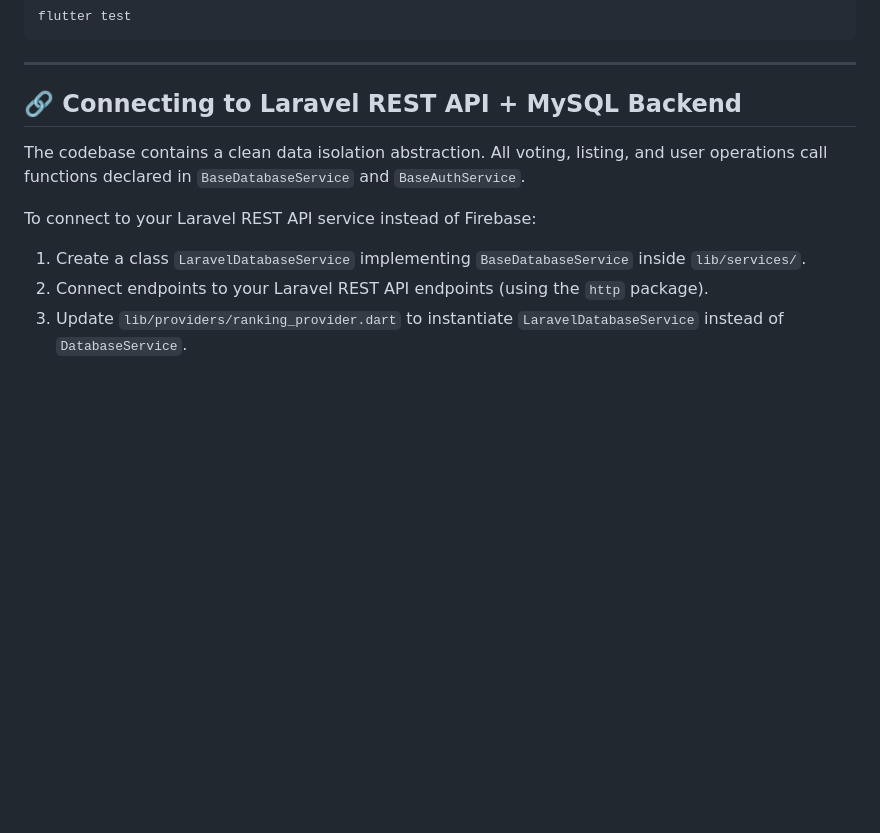
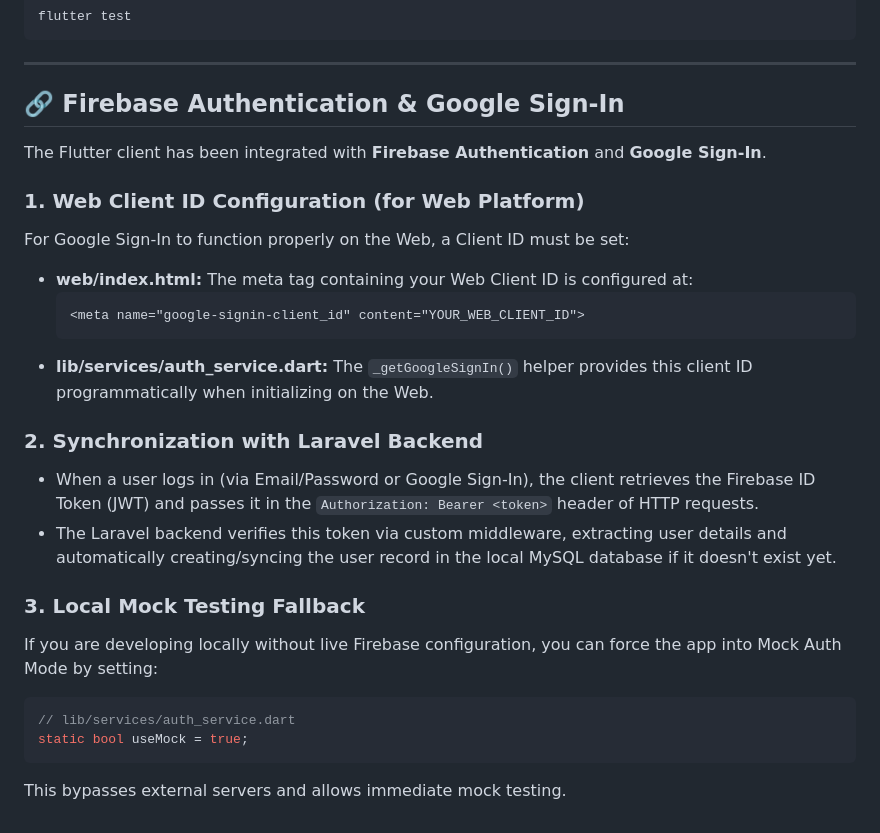
Before and after one commit to malsaaaa/RankIt, a Markdown page: README.md, the part around the change. GitHub-like rendering; blank space fills up the shorter version.

````diff
--- a/README.md
+++ b/README.md
@@ -111,11 +111,26 @@ flutter test
 
 ---
 
-## 🔗 Connecting to Laravel REST API + MySQL Backend
+## 🔗 Firebase Authentication & Google Sign-In
 
-The codebase contains a clean data isolation abstraction. All voting, listing, and user operations call functions declared in `BaseDatabaseService` and `BaseAuthService`.
+The Flutter client has been integrated with **Firebase Authentication** and **Google Sign-In**.
 
-To connect to your Laravel REST API service instead of Firebase:
-1. Create a class `LaravelDatabaseService` implementing `BaseDatabaseService` inside `lib/services/`.
-2. Connect endpoints to your Laravel REST API endpoints (using the `http` package).
-3. Update `lib/providers/ranking_provider.dart` to instantiate `LaravelDatabaseService` instead of `DatabaseService`.
+### 1. Web Client ID Configuration (for Web Platform)
+For Google Sign-In to function properly on the Web, a Client ID must be set:
+- **web/index.html:** The meta tag containing your Web Client ID is configured at:
+  ```html
+  <meta name="google-signin-client_id" content="YOUR_WEB_CLIENT_ID">
+  ```
+- **lib/services/auth_service.dart:** The `_getGoogleSignIn()` helper provides this client ID programmatically when initializing on the Web.
+
+### 2. Synchronization with Laravel Backend
+- When a user logs in (via Email/Password or Google Sign-In), the client retrieves the Firebase ID Token (JWT) and passes it in the `Authorization: Bearer <token>` header of HTTP requests.
+- The Laravel backend verifies this token via custom middleware, extracting user details and automatically creating/syncing the user record in the local MySQL database if it doesn't exist yet.
+
+### 3. Local Mock Testing Fallback
+If you are developing locally without live Firebase configuration, you can force the app into Mock Auth Mode by setting:
+```dart
+// lib/services/auth_service.dart
+static bool useMock = true;
+```
+This bypasses external servers and allows immediate mock testing.
````
